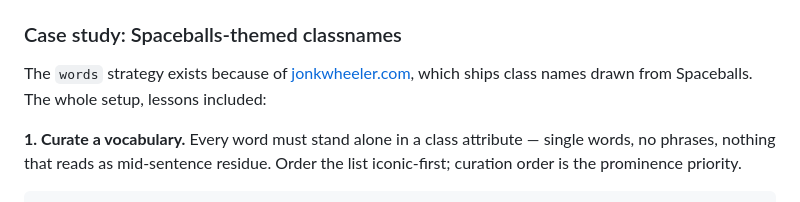
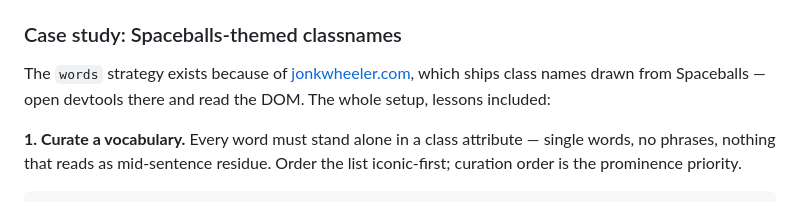
Before and after one commit to jonkwheeler/minwind, a Markdown page: README.md, the part around the change. Drawn GitHub-style.

Commit message:
Link the case study to the live site, not its repo
Co-authored-by: Cursor <cursoragent@cursor.com>

```diff
--- a/README.md
+++ b/README.md
@@ -154,9 +154,9 @@ zero tokens, it was generated from a renamed build — regenerate it with
 ### Case study: Spaceballs-themed classnames
 
 The `words` strategy exists because of
-[jonkwheeler.com](https://github.com/jonkwheeler/jonkwheeler-dot-com-solidstart),
-which ships class names drawn from Spaceballs. The whole setup, lessons
-included:
+[jonkwheeler.com](https://jonkwheeler.com), which ships class names drawn
+from Spaceballs — open devtools there and read the DOM. The whole setup,
+lessons included:
 
 **1. Curate a vocabulary.** Every word must stand alone in a class
 attribute — single words, no phrases, nothing that reads as mid-sentence
```
